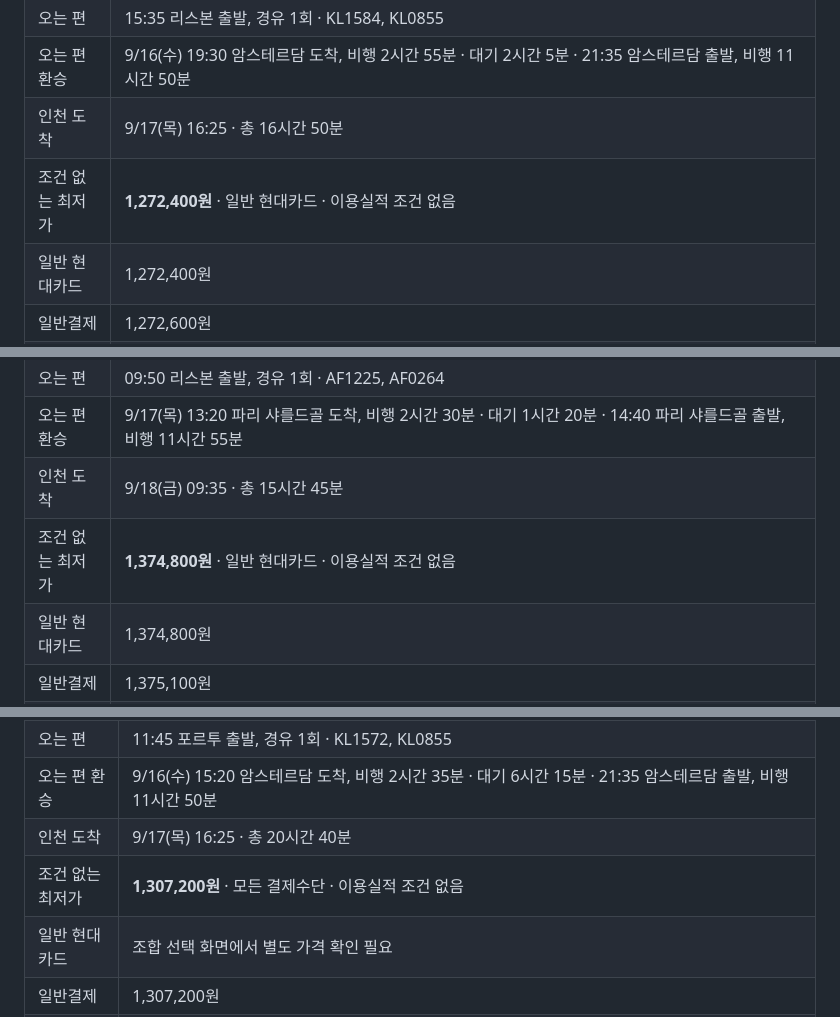
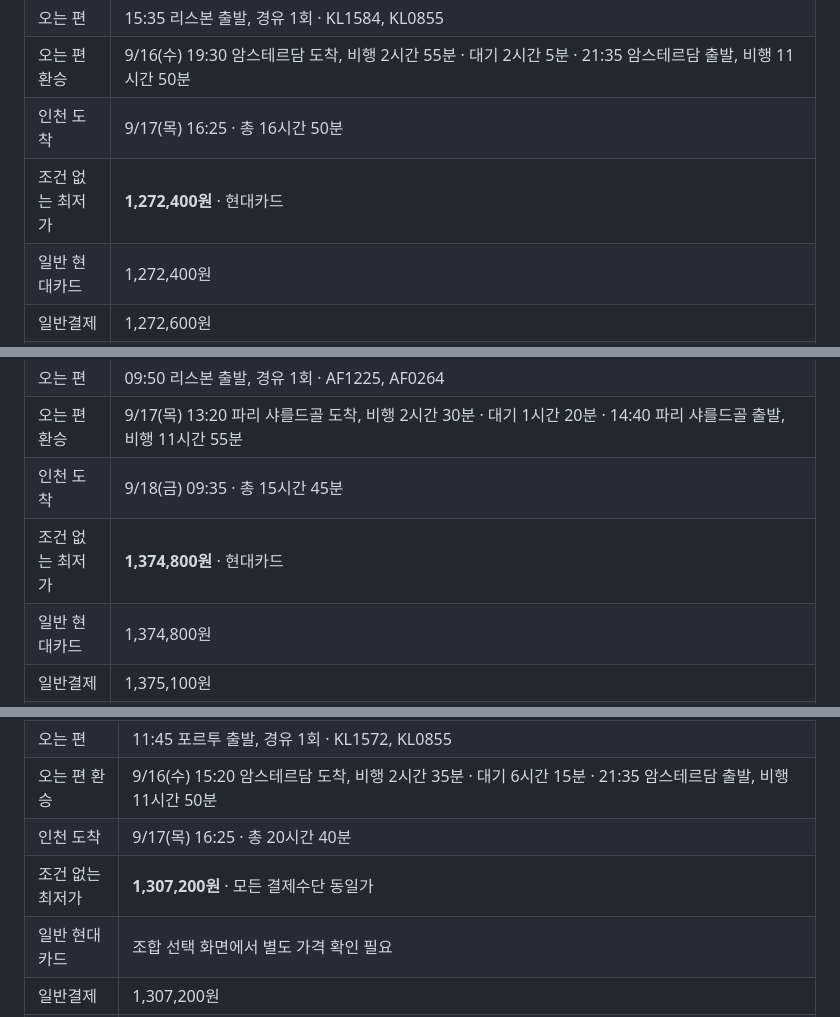
Before and after one commit to StudioBinguru/portugal-flight-monitor, a Markdown page: flight_monitoring.md, 3 parts joined by grey strips. Rendered like a GitHub page.

```diff
--- a/flight_monitoring.md
+++ b/flight_monitoring.md
@@ -164,7 +164,7 @@
 | 오는 편 | 15:35 리스본 출발, 경유 1회 · KL1584, KL0855 |
 | 오는 편 환승 | 9/16(수) 19:30 암스테르담 도착, 비행 2시간 55분 · 대기 2시간 5분 · 21:35 암스테르담 출발, 비행 11시간 50분 |
 | 인천 도착 | 9/17(목) 16:25 · 총 16시간 50분 |
-| 조건 없는 최저가 | **1,272,400원** · 일반 현대카드 · 이용실적 조건 없음 |
+| 조건 없는 최저가 | **1,272,400원** · 현대카드 |
 | 일반 현대카드 | 1,272,400원 |
 | 일반결제 | 1,272,600원 |
 | 수하물 | 기내 1개 + 개인 물품 1개, 합산 12kg 이하 · 위탁수하물 불포함 · 23kg 1개 사전 구매 예상 편도 100,000~140,000원, 왕복 200,000~280,000원 · 수하물 포함 예상 총액 1,472,400~1,552,400원 |
@@ -182,7 +182,7 @@
 | 오는 편 | 09:50 리스본 출발, 경유 1회 · AF1225, AF0264 |
 | 오는 편 환승 | 9/17(목) 13:20 파리 샤를드골 도착, 비행 2시간 30분 · 대기 1시간 20분 · 14:40 파리 샤를드골 출발, 비행 11시간 55분 |
 | 인천 도착 | 9/18(금) 09:35 · 총 15시간 45분 |
-| 조건 없는 최저가 | **1,374,800원** · 일반 현대카드 · 이용실적 조건 없음 |
+| 조건 없는 최저가 | **1,374,800원** · 현대카드 |
 | 일반 현대카드 | 1,374,800원 |
 | 일반결제 | 1,375,100원 |
 | 수하물 | 기내 1개 + 개인 물품 1개, 합산 12kg 이하 · 위탁수하물 불포함 · 23kg 1개 사전 구매 예상 편도 100,000~140,000원, 왕복 200,000~280,000원 · 수하물 포함 예상 총액 1,574,800~1,654,800원 |
@@ -204,7 +204,7 @@
 | 오는 편 | 11:45 포르투 출발, 경유 1회 · KL1572, KL0855 |
 | 오는 편 환승 | 9/16(수) 15:20 암스테르담 도착, 비행 2시간 35분 · 대기 6시간 15분 · 21:35 암스테르담 출발, 비행 11시간 50분 |
 | 인천 도착 | 9/17(목) 16:25 · 총 20시간 40분 |
-| 조건 없는 최저가 | **1,307,200원** · 모든 결제수단 · 이용실적 조건 없음 |
+| 조건 없는 최저가 | **1,307,200원** · 모든 결제수단 동일가 |
 | 일반 현대카드 | 조합 선택 화면에서 별도 가격 확인 필요 |
 | 일반결제 | 1,307,200원 |
 | 수하물 | 기내 1개 + 개인 물품 1개, 합산 12kg 이하 · 위탁수하물 불포함 · 23kg 1개 사전 구매 예상 전체 200,000~280,000원 · 수하물 포함 예상 총액 1,507,200~1,587,200원 |
```
Also changed, not shown: other parts of flight_monitoring.md (+9 -7 lines).
